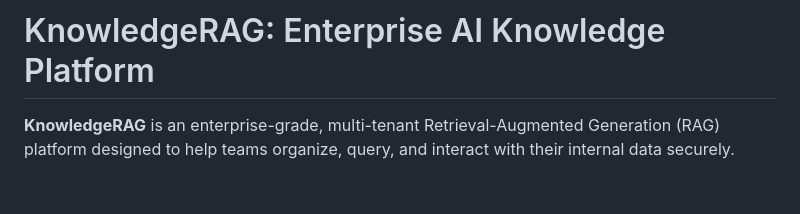
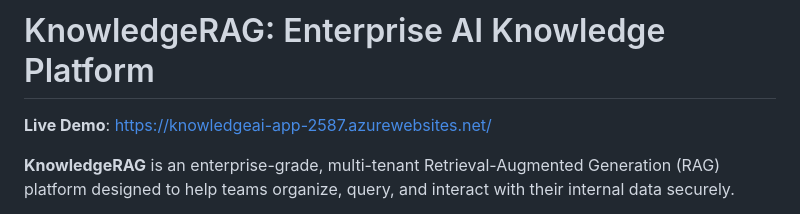
Before and after one commit to Akshumishra/KnowledgeRAG, a Markdown page: README.md, the part around the change. GitHub-like rendering; blank space fills up the shorter version.

Commit message:
Add live deployment link to README

```diff
--- a/README.md
+++ b/README.md
@@ -1,4 +1,6 @@
 # KnowledgeRAG: Enterprise AI Knowledge Platform
+
+**Live Demo**: [https://knowledgeai-app-2587.azurewebsites.net/](https://knowledgeai-app-2587.azurewebsites.net/)
 
 **KnowledgeRAG** is an enterprise-grade, multi-tenant Retrieval-Augmented Generation (RAG) platform designed to help teams organize, query, and interact with their internal data securely.
 
```
